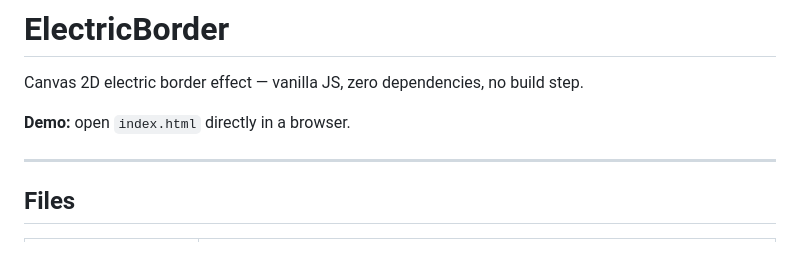
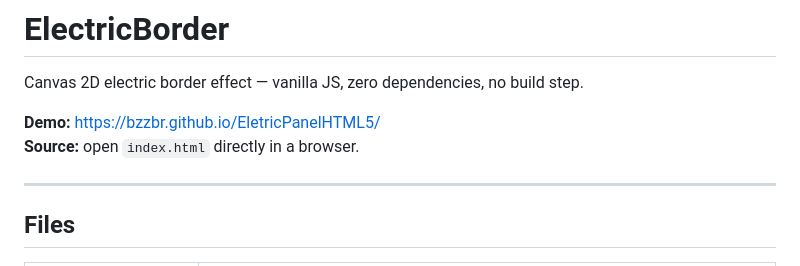
Before and after one commit to BzzBR/EletricPanelHTML5, a Markdown page: README.md, the part around the change. Drawn GitHub-style.

Commit message:
docs: add GitHub Pages live demo link

```diff
--- a/README.md
+++ b/README.md
@@ -2,7 +2,8 @@
 
 Canvas 2D electric border effect — vanilla JS, zero dependencies, no build step.
 
-**Demo:** open `index.html` directly in a browser.
+**Demo:** https://bzzbr.github.io/EletricPanelHTML5/
+**Source:** open `index.html` directly in a browser.
 
 ---
 
```
